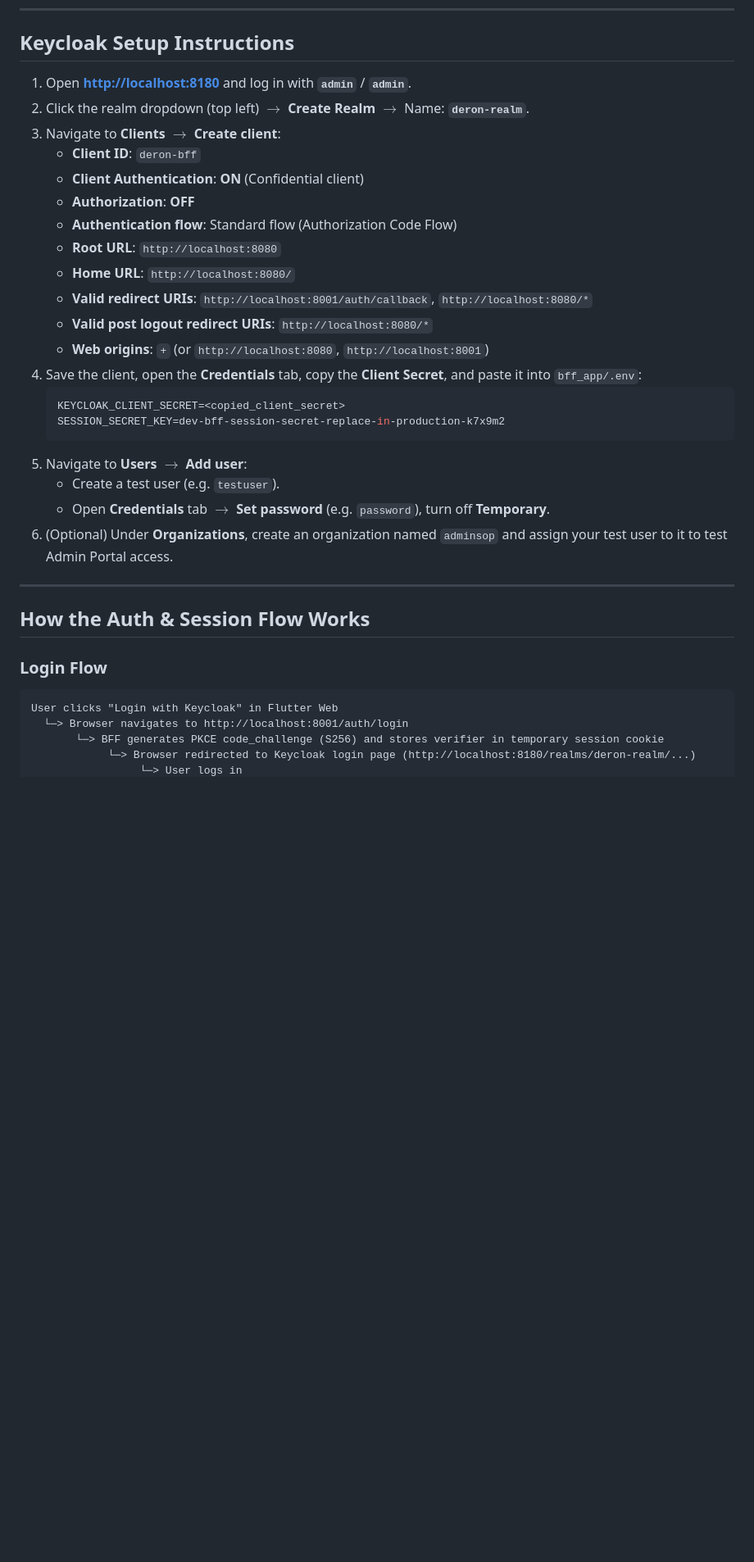
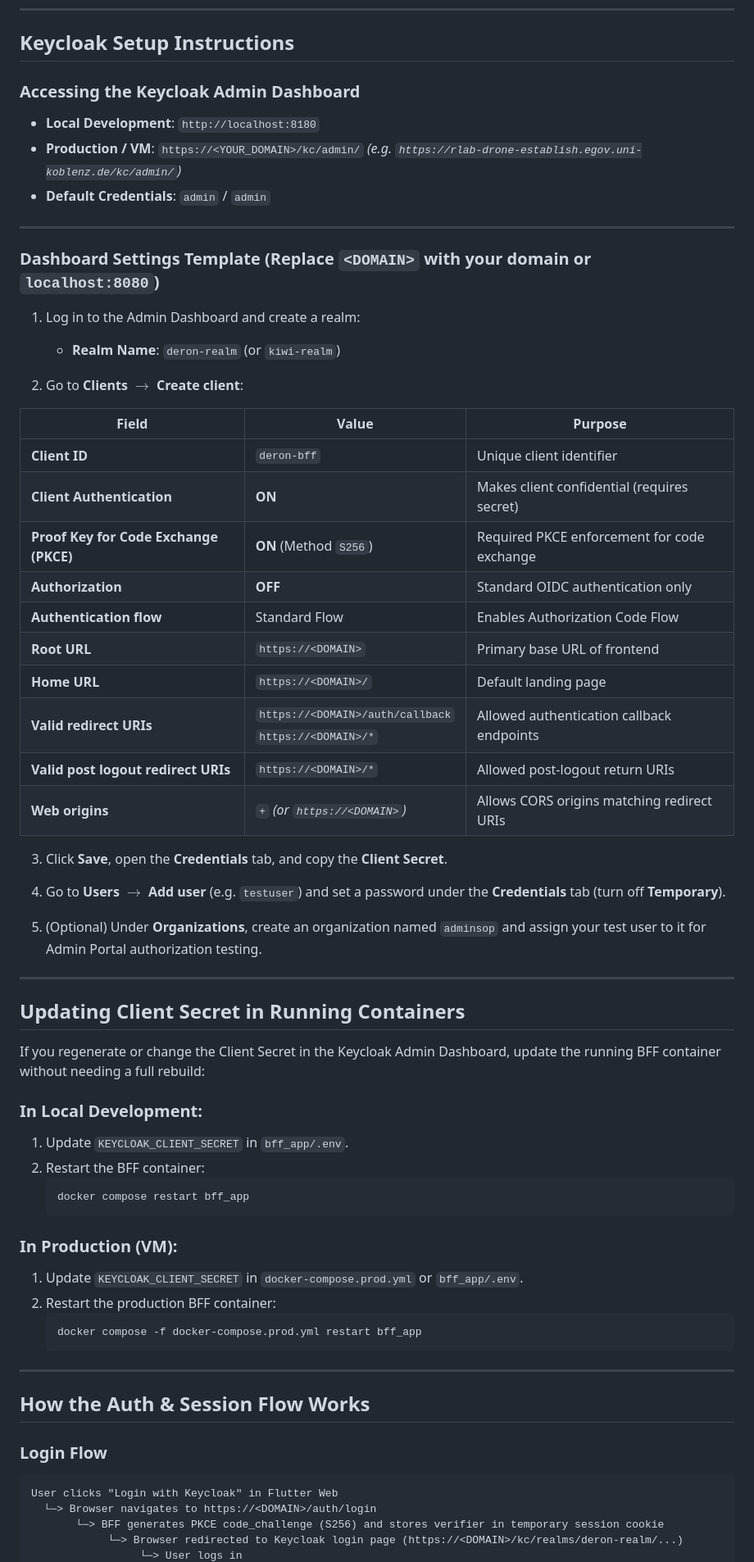
Before and after one commit to alisiahi/deron, a Markdown page: README.md, the part around one of its changes. Shown at 82% size. Rendered like a GitHub page; blank space fills up the shorter version.

Commit message:
update README documentation for Keycloak Admin URL, PKCE, and secret update steps

````diff
--- a/README.md
+++ b/README.md
@@ -113,27 +114,58 @@ Open **`http://localhost:8080`** in Google Chrome.
 
 ## Keycloak Setup Instructions
 
-1. Open **[http://localhost:8180](http://localhost:8180)** and log in with **`admin`** / **`admin`**.
-2. Click the realm dropdown (top left) $\rightarrow$ **Create Realm** $\rightarrow$ Name: **`deron-realm`**.
-3. Navigate to **Clients** $\rightarrow$ **Create client**:
-   - **Client ID**: `deron-bff`
-   - **Client Authentication**: **ON** (Confidential client)
-   - **Authorization**: **OFF**
-   - **Authentication flow**: Standard flow (Authorization Code Flow)
-   - **Root URL**: `http://localhost:8080`
-   - **Home URL**: `http://localhost:8080/`
-   - **Valid redirect URIs**: `http://localhost:8001/auth/callback`, `http://localhost:8080/*`
-   - **Valid post logout redirect URIs**: `http://localhost:8080/*`
-   - **Web origins**: `+` (or `http://localhost:8080`, `http://localhost:8001`)
-4. Save the client, open the **Credentials** tab, copy the **Client Secret**, and paste it into `bff_app/.env`:
-   ```env
-   KEYCLOAK_CLIENT_SECRET=<copied_client_secret>
-   SESSION_SECRET_KEY=dev-bff-session-secret-replace-in-production-k7x9m2
+### Accessing the Keycloak Admin Dashboard
+- **Local Development**: `http://localhost:8180`
+- **Production / VM**: `https://<YOUR_DOMAIN>/kc/admin/` *(e.g. `https://rlab-drone-establish.egov.uni-koblenz.de/kc/admin/`)*
+- **Default Credentials**: `admin` / `admin`
+
+---
+
+### Dashboard Settings Template (Replace `<DOMAIN>` with your domain or `localhost:8080`)
+
+1. Log in to the Admin Dashboard and create a realm:
+   - **Realm Name**: `deron-realm` (or `kiwi-realm`)
+
+2. Go to **Clients** $\rightarrow$ **Create client**:
+
+| Field | Value | Purpose |
+|---|---|---|
+| **Client ID** | `deron-bff` | Unique client identifier |
+| **Client Authentication** | **ON** | Makes client confidential (requires secret) |
+| **Proof Key for Code Exchange (PKCE)** | **ON** (Method `S256`) | Required PKCE enforcement for code exchange |
+| **Authorization** | **OFF** | Standard OIDC authentication only |
+| **Authentication flow** | Standard Flow | Enables Authorization Code Flow |
+| **Root URL** | `https://<DOMAIN>` | Primary base URL of frontend |
+| **Home URL** | `https://<DOMAIN>/` | Default landing page |
+| **Valid redirect URIs** | `https://<DOMAIN>/auth/callback`<br>`https://<DOMAIN>/*` | Allowed authentication callback endpoints |
+| **Valid post logout redirect URIs** | `https://<DOMAIN>/*` | Allowed post-logout return URIs |
+| **Web origins** | `+` *(or `https://<DOMAIN>`)* | Allows CORS origins matching redirect URIs |
+
+3. Click **Save**, open the **Credentials** tab, and copy the **Client Secret**.
+
+4. Go to **Users** $\rightarrow$ **Add user** (e.g. `testuser`) and set a password under the **Credentials** tab (turn off **Temporary**).
+
+5. (Optional) Under **Organizations**, create an organization named `adminsop` and assign your test user to it for Admin Portal authorization testing.
+
+---
+
+## Updating Client Secret in Running Containers
+
+If you regenerate or change the Client Secret in the Keycloak Admin Dashboard, update the running BFF container without needing a full rebuild:
+
+### In Local Development:
+1. Update `KEYCLOAK_CLIENT_SECRET` in `bff_app/.env`.
+2. Restart the BFF container:
+   ```bash
+   docker compose restart bff_app
    ```
-5. Navigate to **Users** $\rightarrow$ **Add user**:
-   - Create a test user (e.g. `testuser`).
-   - Open **Credentials** tab $\rightarrow$ **Set password** (e.g. `password`), turn off **Temporary**.
-6. (Optional) Under **Organizations**, create an organization named `adminsop` and assign your test user to it to test Admin Portal access.
+
+### In Production (VM):
+1. Update `KEYCLOAK_CLIENT_SECRET` in `docker-compose.prod.yml` or `bff_app/.env`.
+2. Restart the production BFF container:
+   ```bash
+   docker compose -f docker-compose.prod.yml restart bff_app
+   ```
 
 ---
 
@@ -142,7 +174,7 @@ Open **`http://localhost:8080`** in Google Chrome.
 ### Login Flow
 ```
 User clicks "Login with Keycloak" in Flutter Web
-  └─> Browser navigates to http://localhost:8001/auth/login
+  └─> Browser navigates to https://<DOMAIN>/auth/login
        └─> BFF generates PKCE code_challenge (S256) and stores verifier in temporary session cookie
-            └─> Browser redirected to Keycloak login page (http://localhost:8180/realms/deron-realm/...)
+            └─> Browser redirected to Keycloak login page (https://<DOMAIN>/kc/realms/deron-realm/...)
                  └─> User logs in
````
Also changed, not shown: other parts of README.md (+11 -10 lines).
